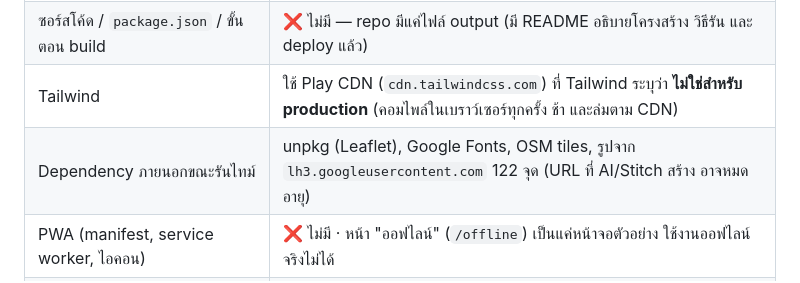
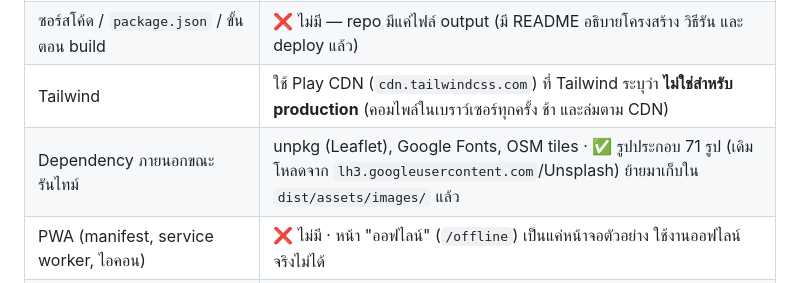
Before and after one commit to phusitk/tonpao-map-public, a Markdown page: AUDIT_REPORT.md, the part around the change. Rendered like a GitHub page.

Commit message:
docs: note images are now stored locally in the audit report
Co-Authored-By: Claude Opus 5.5 <noreply@anthropic.com>
Claude-Session: https://claude.ai/code/session_01Khf4oPkoBZGqtUZJFjqdAZ

```diff
--- a/AUDIT_REPORT.md
+++ b/AUDIT_REPORT.md
@@ -58,7 +58,7 @@
 | Hosting แบบ static (`.openai/hosting.json` → `dist`) | มี · ใช้ path แบบ absolute (`/router.js`, `/responsive-shell.css`) · บน GitHub Pages ใช้ `scripts/prepare-github-pages.py` เติม prefix `/tonpao-map-public` ให้ (ทดสอบแล้วว่าการนำทางที่แก้ทำงานทั้งบน root และ Pages) |
 | ซอร์สโค้ด / `package.json` / ขั้นตอน build | ❌ ไม่มี — repo มีแค่ไฟล์ output (มี README อธิบายโครงสร้าง วิธีรัน และ deploy แล้ว) |
 | Tailwind | ใช้ Play CDN (`cdn.tailwindcss.com`) ที่ Tailwind ระบุว่า **ไม่ใช่สำหรับ production** (คอมไพล์ในเบราว์เซอร์ทุกครั้ง ช้า และล่มตาม CDN) |
-| Dependency ภายนอกขณะรันไทม์ | unpkg (Leaflet), Google Fonts, OSM tiles, รูปจาก `lh3.googleusercontent.com` 122 จุด (URL ที่ AI/Stitch สร้าง อาจหมดอายุ) |
+| Dependency ภายนอกขณะรันไทม์ | unpkg (Leaflet), Google Fonts, OSM tiles · ✅ รูปประกอบ 71 รูป (เดิมโหลดจาก `lh3.googleusercontent.com`/Unsplash) ย้ายมาเก็บใน `dist/assets/images/` แล้ว |
 | PWA (manifest, service worker, ไอคอน) | ❌ ไม่มี · หน้า "ออฟไลน์" (`/offline`) เป็นแค่หน้าจอตัวอย่าง ใช้งานออฟไลน์จริงไม่ได้ |
 | favicon | ✅ เพิ่มแล้ว (`favicon.svg`, `favicon-32.png`, `apple-touch-icon.png`) |
 | ข้อมูล | hard-code ใน JS · สถานะเก็บใน `localStorage` เท่านั้น · ไม่มี API/backend |
```
